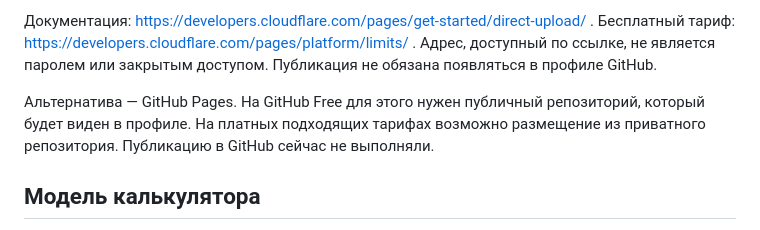
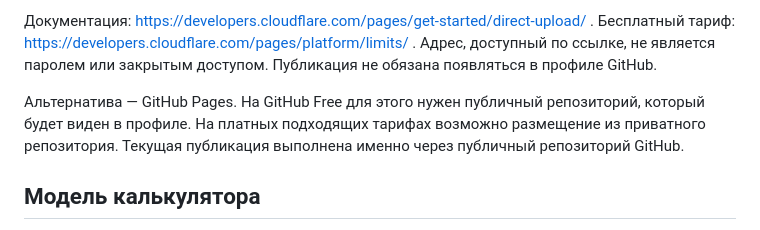
Before and after one commit to Nickwqqw1/mysolar-prototype, a Markdown page: README.md, the part around the change. GitHub-like rendering.

Commit message:
Clarify current hosting status

```diff
--- a/README.md
+++ b/README.md
@@ -26,7 +26,7 @@ Cloudflare Pages поддерживает прямую загрузку стат
 
 Документация: https://developers.cloudflare.com/pages/get-started/direct-upload/ . Бесплатный тариф: https://developers.cloudflare.com/pages/platform/limits/ . Адрес, доступный по ссылке, не является паролем или закрытым доступом. Публикация не обязана появляться в профиле GitHub.
 
-Альтернатива — GitHub Pages. На GitHub Free для этого нужен публичный репозиторий, который будет виден в профиле. На платных подходящих тарифах возможно размещение из приватного репозитория. Публикацию в GitHub сейчас не выполняли.
+Альтернатива — GitHub Pages. На GitHub Free для этого нужен публичный репозиторий, который будет виден в профиле. На платных подходящих тарифах возможно размещение из приватного репозитория. Текущая публикация выполнена именно через публичный репозиторий GitHub.
 
 ## Модель калькулятора
 
```
